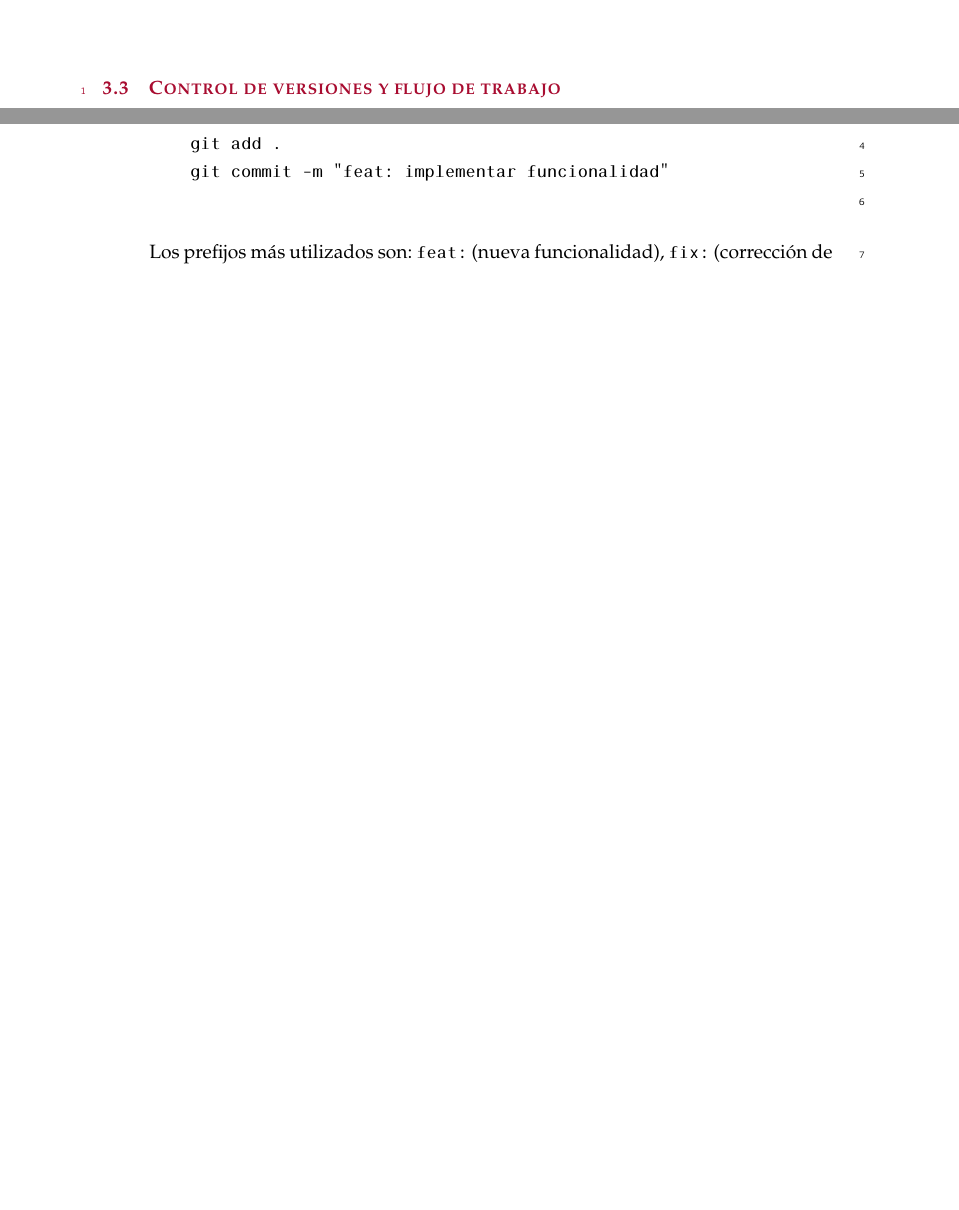
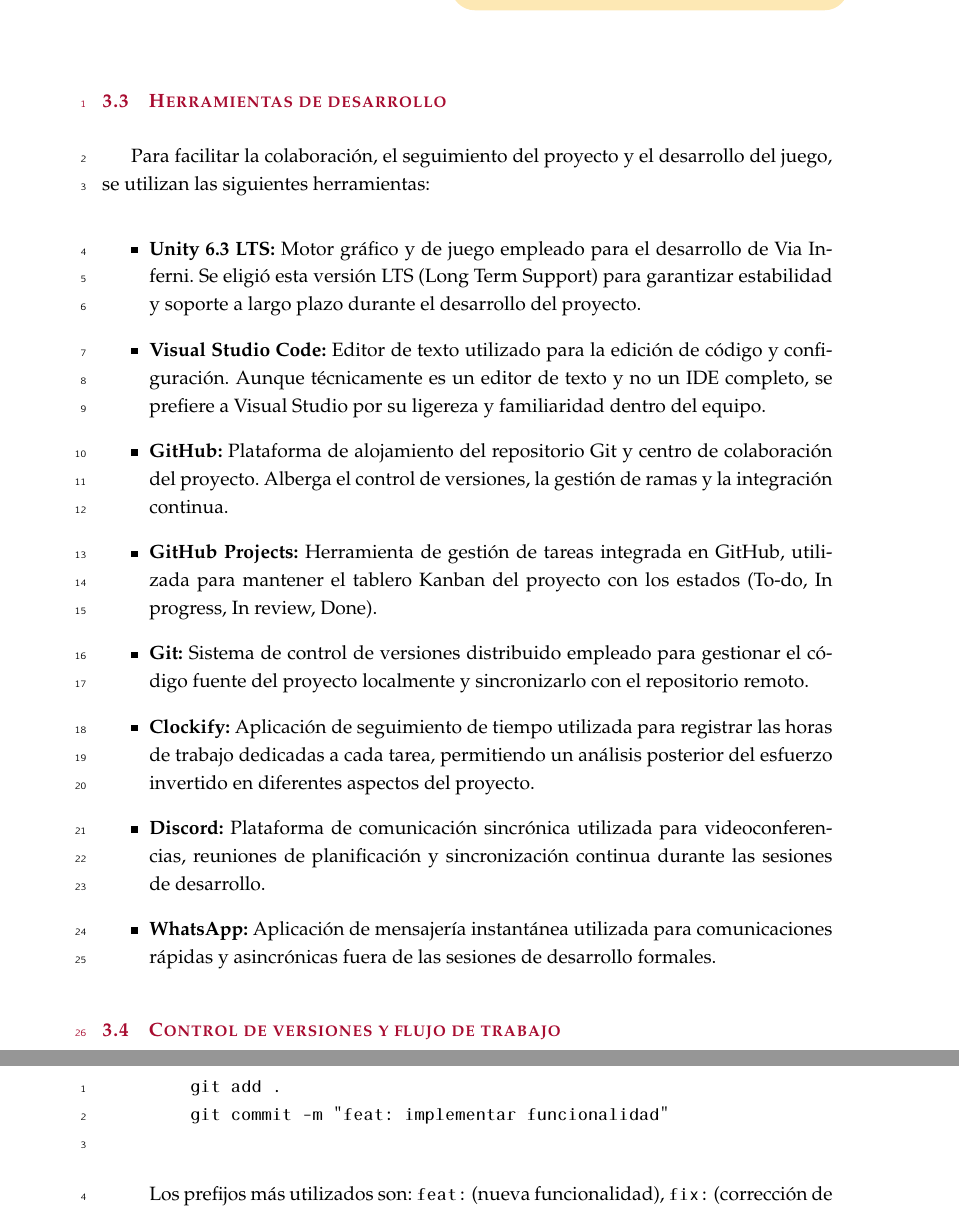
Before and after one commit to TFG-Via-Inferni/memoria, a LaTeX thesis (tfg.tex, which reads chapters/Metodologia.tex): two parts of pages 34 and 35 of 78 before the commit and two parts of pages 34 and 36 of 78 after it, joined at a grey line, cut at the place of the change, the shorter picture padded with empty space. Compiled offline with pdfLaTeX.

Commit message:
docs: añadir sección sobre herramientas de desarrollo utilizadas en el proyecto

```diff
--- a/chapters/Metodologia.tex
+++ b/chapters/Metodologia.tex
@@ -131,6 +131,44 @@
     mecánicas existentes (ej. "Pool de 10 enemigos únicos", "Sistema de objetos interactivos").
 \end{itemize}
 
+\section{Herramientas de desarrollo}
+
+Para facilitar la colaboración, el seguimiento del proyecto y el desarrollo del juego,
+se utilizan las siguientes herramientas:
+
+\begin{itemize}
+    \item \textbf{Unity 6.3 LTS:} Motor gráfico y de juego empleado para el desarrollo
+    de Via Inferni. Se eligió esta versión LTS (Long Term Support) para garantizar
+    estabilidad y soporte a largo plazo durante el desarrollo del proyecto.
+
+    \item \textbf{Visual Studio Code:} Editor de texto utilizado para la edición de código
+    y configuración. Aunque técnicamente es un editor de texto y no un IDE completo,
+    se prefiere a Visual Studio por su ligereza y familiaridad dentro del equipo.
+
+    \item \textbf{GitHub:} Plataforma de alojamiento del repositorio Git y centro
+    de colaboración del proyecto. Alberga el control de versiones, la gestión de
+    ramas y la integración continua.
+
+    \item \textbf{GitHub Projects:} Herramienta de gestión de tareas integrada en GitHub,
+    utilizada para mantener el tablero Kanban del proyecto con los estados
+    (To-do, In progress, In review, Done).
+
+    \item \textbf{Git:} Sistema de control de versiones distribuido empleado para
+    gestionar el código fuente del proyecto localmente y sincronizarlo con el repositorio
+    remoto.
+
+    \item \textbf{Clockify:} Aplicación de seguimiento de tiempo utilizada para registrar
+    las horas de trabajo dedicadas a cada tarea, permitiendo un análisis posterior del
+    esfuerzo invertido en diferentes aspectos del proyecto.
+
+    \item \textbf{Discord:} Plataforma de comunicación sincrónica utilizada para
+    videoconferencias, reuniones de planificación y sincronización continua durante
+    las sesiones de desarrollo.
+
+    \item \textbf{WhatsApp:} Aplicación de mensajería instantánea utilizada para
+    comunicaciones rápidas y asincrónicas fuera de las sesiones de desarrollo formales.
+\end{itemize}
+
 \section{Control de versiones y flujo de trabajo}
 
 La gestión del código fuente es vital para evitar conflictos en un motor
```
